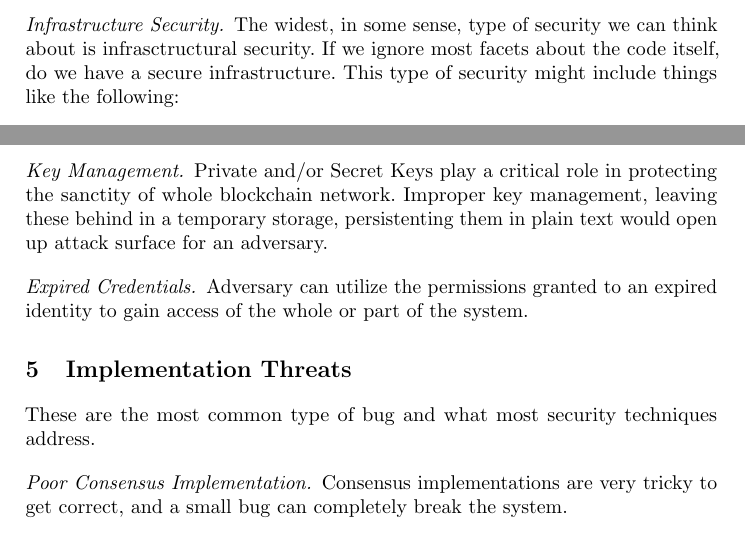
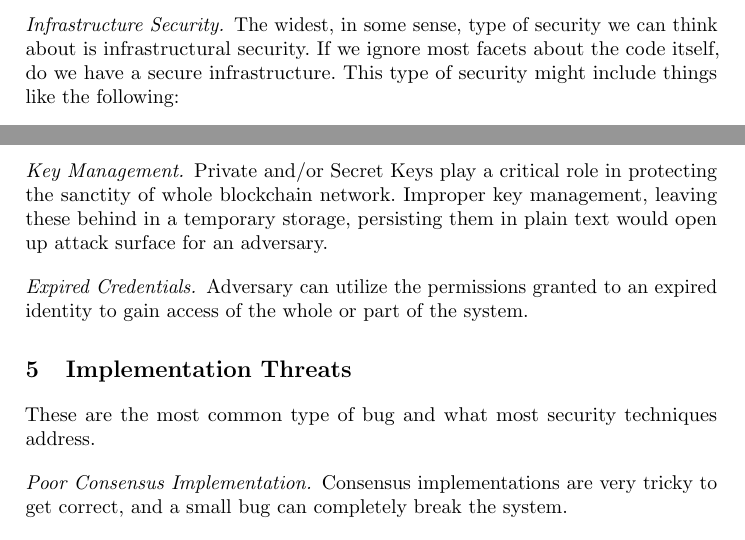
Before and after one commit to hyperledger-archives/tf-security, a LaTeX paper (ThreatModelPaper/main.tex, which reads ThreatModelPaper/arch-threats.tex, ThreatModelPaper/initial.tex): two parts of pages 2 and 5 of 5, joined at a grey line, cut so that both start at the same text. Compiled offline with pdfLaTeX.

Commit message:
docs(arch,initial): typos fixed - persisting, infrastructural
Signed-off-by: Peter Somogyvari <peter.somogyvari@accenture.com>

```diff
--- a/ThreatModelPaper/arch-threats.tex
+++ b/ThreatModelPaper/arch-threats.tex
@@ -17,6 +17,6 @@ We now move to architectural threats.
 
 \paragraph{Network Availability.}  Adversary could intend to break the normal operations of the system through unwanted traffic sent to the network or blocking subset of communication flows.
 
-\paragraph{Key Management.}  Private and/or Secret Keys play a critical role in protecting the sanctity of whole blockchain network. Improper key management, leaving these behind in a temporary storage, persistenting them in plain text would open up attack surface for an adversary.
+\paragraph{Key Management.}  Private and/or Secret Keys play a critical role in protecting the sanctity of whole blockchain network. Improper key management, leaving these behind in a temporary storage, persisting them in plain text would open up attack surface for an adversary.
 
 \paragraph{Expired Credentials.}  Adversary can utilize the permissions granted to an expired identity to gain access of the whole or part of the system.
--- a/ThreatModelPaper/initial.tex
+++ b/ThreatModelPaper/initial.tex
@@ -9,7 +9,7 @@ Let's try to think about some categories of security.  We'll start from ``big''
 
 \textbf{Hart:} \textcolor{red}{ We may eventually want to classify things like you've described here in terms of ``horizontals'' and ``verticals.''  But what you've described is more about solutions (i.e. mitigations and ways to ensure that we have good security) rather than threats.  I'm using the categories below to focus on threats and threat modeling rather than possible solutions.  I think we should focus initially on threats and what we consider to be properties of a secure open source blockchain development ecosystem rather than solutions or mitigations that let us achieve this.  Otherwise, we run the risk of creating a very ad-hoc security model that isn't comprehensive.}
 
-\paragraph{Infrastructure Security.}  The widest, in some sense, type of security we can think about is infrasctructural security.  If we ignore most facets about the code itself, do we have a secure infrastructure.  This type of security might include things like the following:
+\paragraph{Infrastructure Security.}  The widest, in some sense, type of security we can think about is infrastructural security.  If we ignore most facets about the code itself, do we have a secure infrastructure.  This type of security might include things like the following:
 \begin{itemize}
 \item Making sure packages and release are signed and cannot be tampered with by an adversary.
 \item Ensuring that account compromise cannot be used to create exploits.
```
